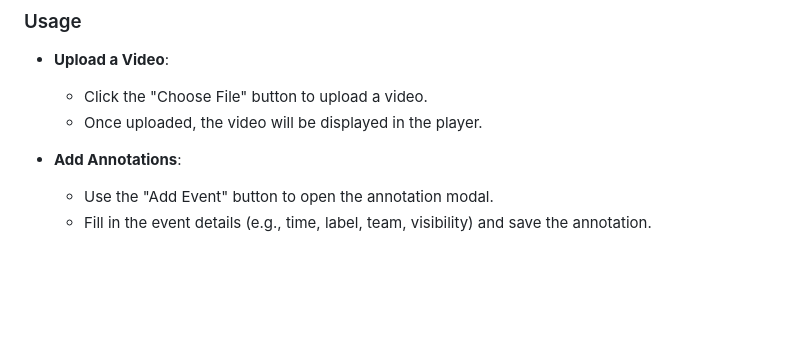
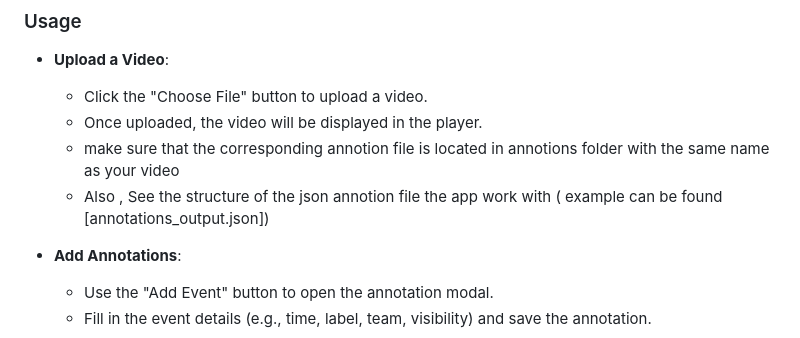
Before and after one commit to hoangduy181/shd-label-tool, a Markdown page: Readme.md, the part around the change. Rendered like a GitHub page; blank space fills up the shorter version.

Commit message:
update info

```diff
--- a/Readme.md
+++ b/Readme.md
@@ -69,6 +69,8 @@ This application is intended to be used with SoccerNet annotations to ease the p
 - **Upload a Video**:
   - Click the "Choose File" button to upload a video.
   - Once uploaded, the video will be displayed in the player.
+  - make sure that the corresponding annotion file is located in annotions folder with the same name as your video
+  - Also , See the structure of the json annotion file the app work with ( example can be found [annotations_output.json])
 
 - **Add Annotations**:
   - Use the "Add Event" button to open the annotation modal.
```
